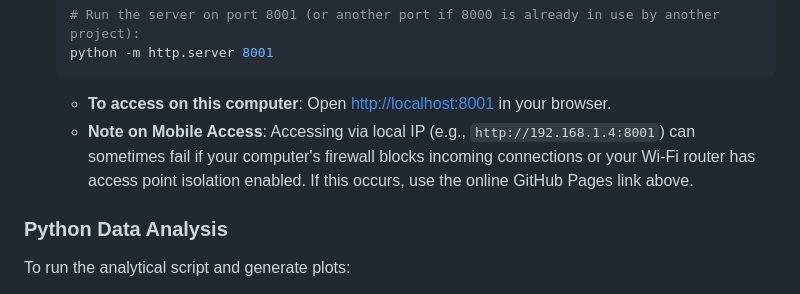
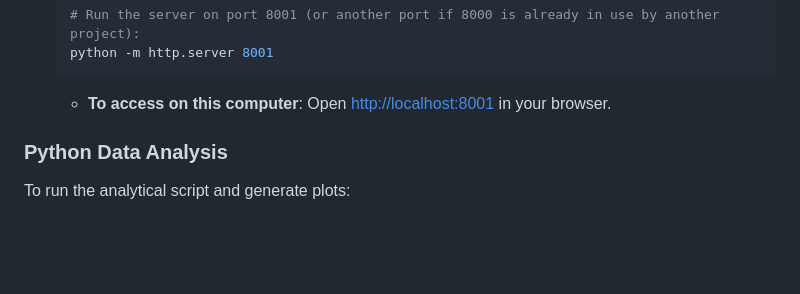
Before and after one commit to VIKASKASHYAP9990/p1, a Markdown page: README.md, the part around the change. GitHub-like rendering; blank space fills up the shorter version.

Commit message:
Remove Note on Mobile Access from README

````diff
--- a/README.md
+++ b/README.md
@@ -59,7 +59,6 @@ No external build tools or libraries are required to run the frontend. You can o
     python -m http.server 8001
     ```
     *   **To access on this computer**: Open [http://localhost:8001](http://localhost:8001) in your browser.
-    *   **Note on Mobile Access**: Accessing via local IP (e.g., `http://192.168.1.4:8001`) can sometimes fail if your computer's firewall blocks incoming connections or your Wi-Fi router has access point isolation enabled. If this occurs, use the online GitHub Pages link above.
 
 ### Python Data Analysis
 To run the analytical script and generate plots:
````
